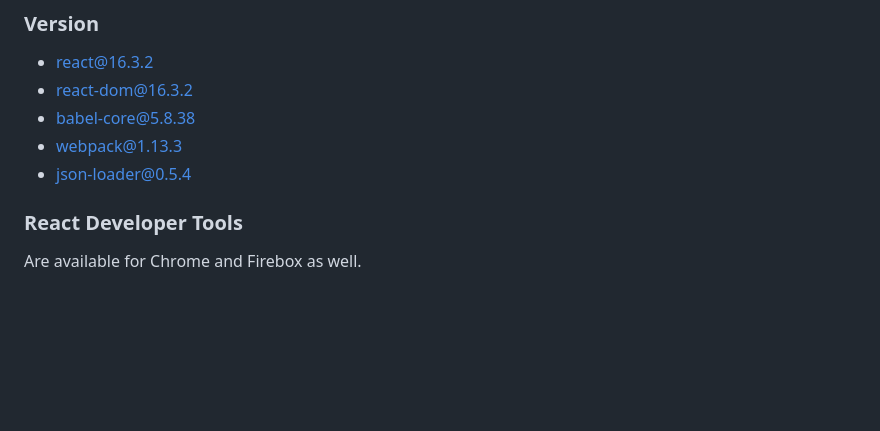
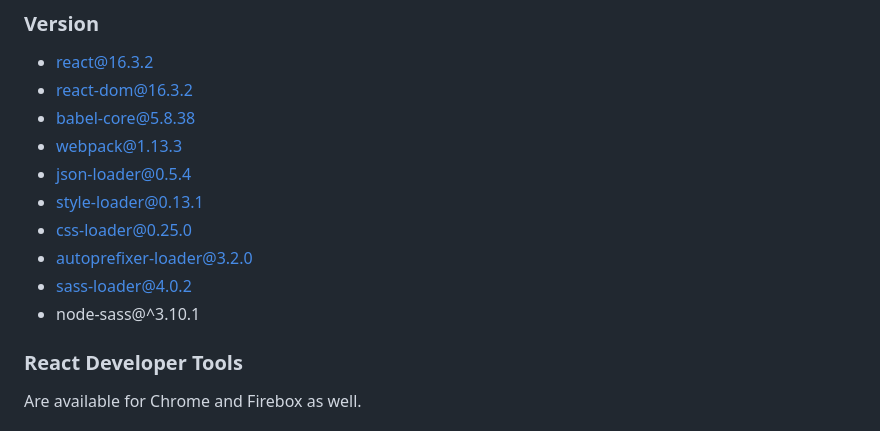
Before and after one commit to francisrod01/react-js-essentials-training, a Markdown page: README.md, the part around the change printed below. Drawn GitHub-style; blank space fills up the shorter version.

```diff
--- a/README.md
+++ b/README.md
@@ -14,6 +14,11 @@ You'll understand the essentials of React.js and be able to start building your
 - babel-core@5.8.38
 - webpack@1.13.3
 - json-loader@0.5.4
+- style-loader@0.13.1
+- css-loader@0.25.0
+- autoprefixer-loader@3.2.0
+- sass-loader@4.0.2
+- node-sass@^3.10.1
 
 ### React Developer Tools ###
 
```
Also changed, not shown: other parts of README.md (+119 -0 lines), screenshots/compile-css-using-webpack.png (added), 6 other files.
